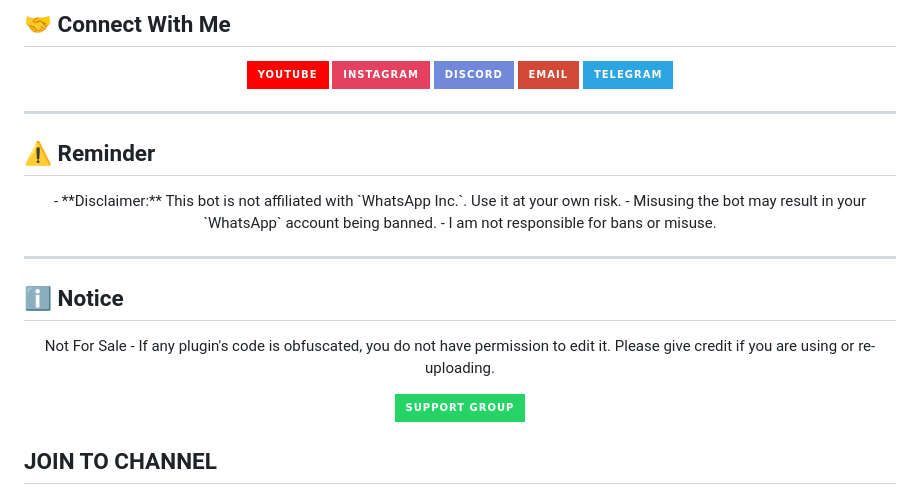
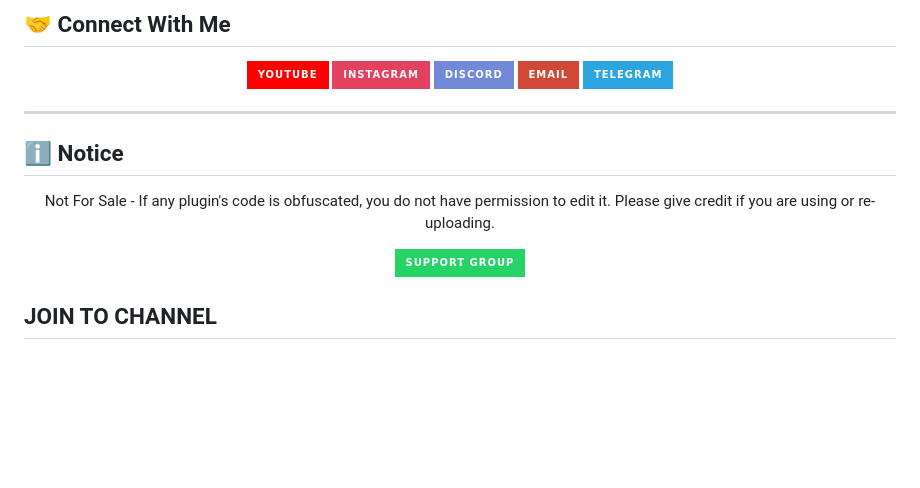
Before and after one commit to a-rizak/ARIZAK-MD-, a Markdown page: README.md, the part around the change printed below. Rendered like a GitHub page; badges without logos; blank space fills up the shorter version.

```diff
--- a/README.md
+++ b/README.md
@@ -127,16 +127,7 @@
   <a href="https://t.me/arizakmd" target="_blank">
     <img src="https://img.shields.io/badge/Telegram-2CA5E0?style=for-the-badge&logo=telegram&logoColor=white" alt="Telegram" />
   </a>
-</p>
 
----
-
-<h2 align="left">⚠️ Reminder</h2>
-<p align="center">
-- **Disclaimer:** This bot is not affiliated with `WhatsApp Inc.`. Use it at your own risk.
-- Misusing the bot may result in your `WhatsApp` account being banned.
-- I am not responsible for bans or misuse.
-</p>
 
 ---
 
```
Also changed, not shown: other parts of README.md (+1 -1 lines).
